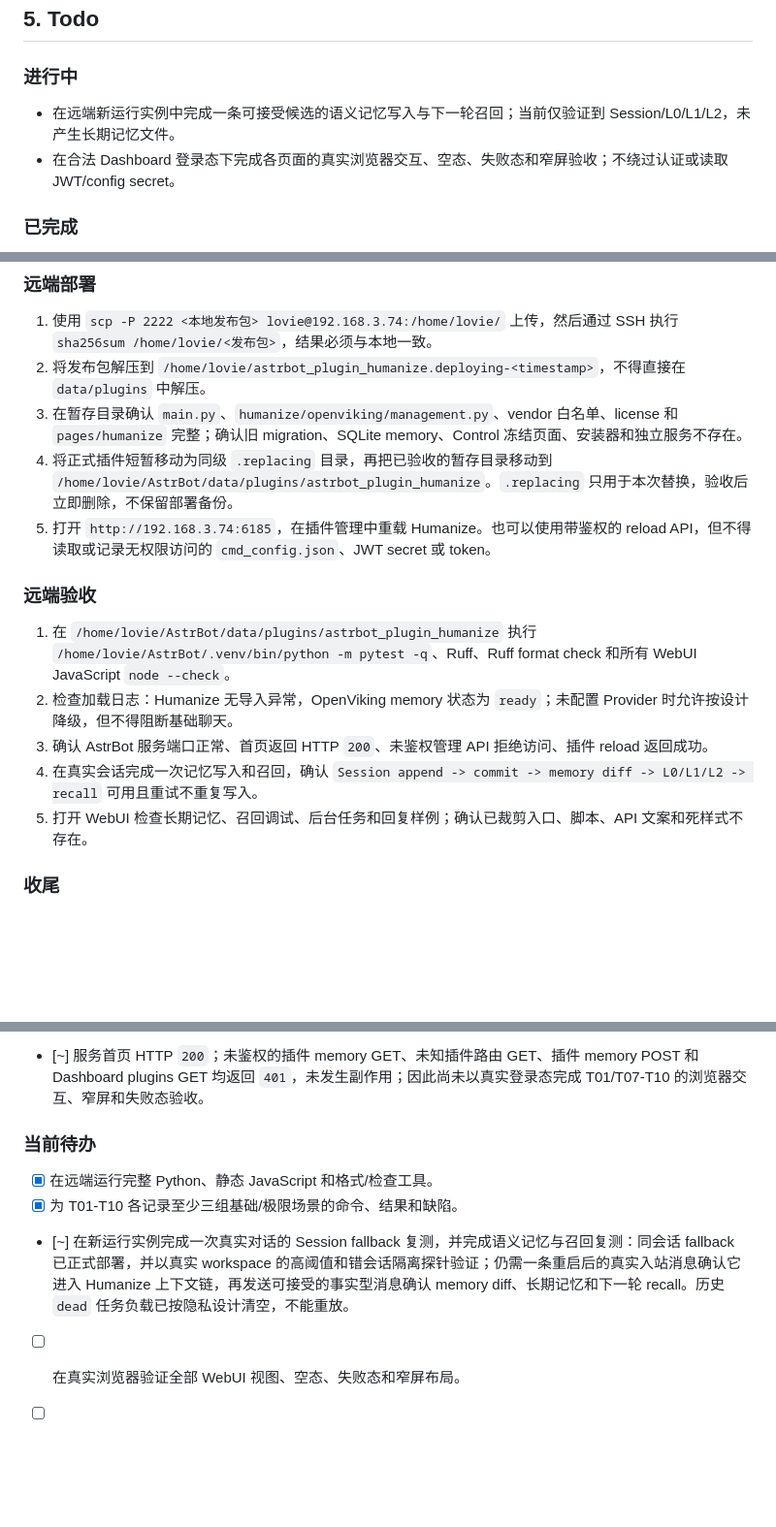
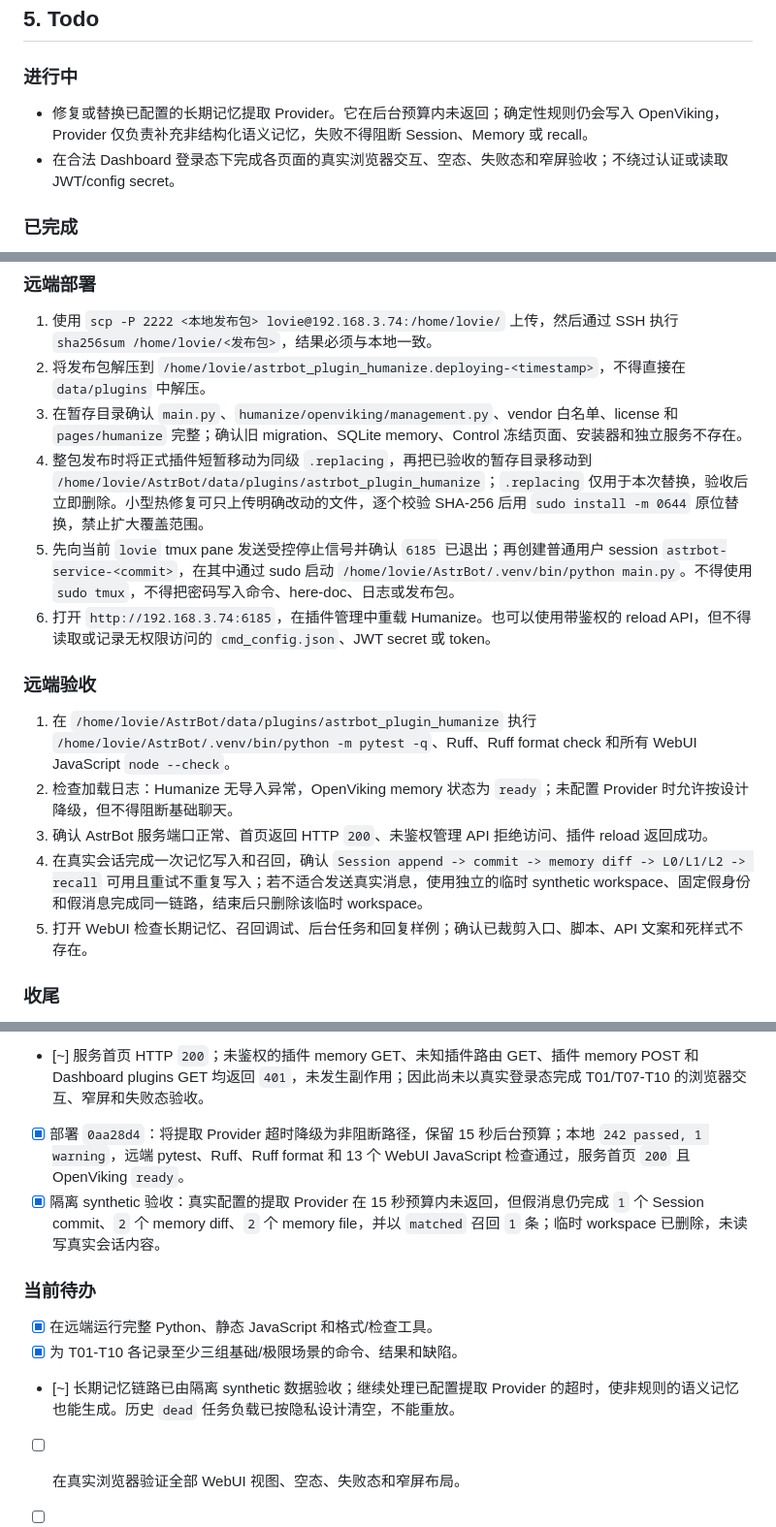
Before and after one commit to LovieCode/astrbot_plugin_humanize, a Markdown page: PLAN.md, 3 parts joined by grey strips. Shown at 97% size. GitHub-like rendering; blank space fills up the shorter version.

Commit message:
docs: record resilient memory extraction deployment

```diff
--- a/PLAN.md
+++ b/PLAN.md
@@ -70,7 +70,7 @@
 
 ### 进行中
 
-- 在远端新运行实例中完成一条可接受候选的语义记忆写入与下一轮召回；当前仅验证到 Session/L0/L1/L2，未产生长期记忆文件。
+- 修复或替换已配置的长期记忆提取 Provider。它在后台预算内未返回；确定性规则仍会写入 OpenViking，Provider 仅负责补充非结构化语义记忆，失败不得阻断 Session、Memory 或 recall。
 - 在合法 Dashboard 登录态下完成各页面的真实浏览器交互、空态、失败态和窄屏验收；不绕过认证或读取 JWT/config secret。
 
 ### 已完成
@@ -121,15 +122,16 @@
 1. 使用 `scp -P 2222 <本地发布包> lovie@192.168.3.74:/home/lovie/` 上传，然后通过 SSH 执行 `sha256sum /home/lovie/<发布包>`，结果必须与本地一致。
 2. 将发布包解压到 `/home/lovie/astrbot_plugin_humanize.deploying-<timestamp>`，不得直接在 `data/plugins` 中解压。
 3. 在暂存目录确认 `main.py`、`humanize/openviking/management.py`、vendor 白名单、license 和 `pages/humanize` 完整；确认旧 migration、SQLite memory、Control 冻结页面、安装器和独立服务不存在。
-4. 将正式插件短暂移动为同级 `.replacing` 目录，再把已验收的暂存目录移动到 `/home/lovie/AstrBot/data/plugins/astrbot_plugin_humanize`。`.replacing` 只用于本次替换，验收后立即删除，不保留部署备份。
-5. 打开 `http://192.168.3.74:6185`，在插件管理中重载 Humanize。也可以使用带鉴权的 reload API，但不得读取或记录无权限访问的 `cmd_config.json`、JWT secret 或 token。
+4. 整包发布时将正式插件短暂移动为同级 `.replacing`，再把已验收的暂存目录移动到 `/home/lovie/AstrBot/data/plugins/astrbot_plugin_humanize`；`.replacing` 仅用于本次替换，验收后立即删除。小型热修复可只上传明确改动的文件，逐个校验 SHA-256 后用 `sudo install -m 0644` 原位替换，禁止扩大覆盖范围。
+5. 先向当前 `lovie` tmux pane 发送受控停止信号并确认 `6185` 已退出；再创建普通用户 session `astrbot-service-<commit>`，在其中通过 sudo 启动 `/home/lovie/AstrBot/.venv/bin/python main.py`。不得使用 `sudo tmux`，不得把密码写入命令、here-doc、日志或发布包。
+6. 打开 `http://192.168.3.74:6185`，在插件管理中重载 Humanize。也可以使用带鉴权的 reload API，但不得读取或记录无权限访问的 `cmd_config.json`、JWT secret 或 token。
 
 ### 远端验收
 
 1. 在 `/home/lovie/AstrBot/data/plugins/astrbot_plugin_humanize` 执行 `/home/lovie/AstrBot/.venv/bin/python -m pytest -q`、Ruff、Ruff format check 和所有 WebUI JavaScript `node --check`。
 2. 检查加载日志：Humanize 无导入异常，OpenViking memory 状态为 `ready`；未配置 Provider 时允许按设计降级，但不得阻断基础聊天。
 3. 确认 AstrBot 服务端口正常、首页返回 HTTP `200`、未鉴权管理 API 拒绝访问、插件 reload 返回成功。
-4. 在真实会话完成一次记忆写入和召回，确认 `Session append -> commit -> memory diff -> L0/L1/L2 -> recall` 可用且重试不重复写入。
+4. 在真实会话完成一次记忆写入和召回，确认 `Session append -> commit -> memory diff -> L0/L1/L2 -> recall` 可用且重试不重复写入；若不适合发送真实消息，使用独立的临时 synthetic workspace、固定假身份和假消息完成同一链路，结束后只删除该临时 workspace。
 5. 打开 WebUI 检查长期记忆、召回调试、后台任务和回复样例；确认已裁剪入口、脚本、API 文案和死样式不存在。
 
 ### 收尾
@@ -186,11 +188,13 @@
 - [x] 新进程使用真实 OpenViking workspace 的无正文探针：同一 Agent/作用域/主体/会话在阈值 `0.85` 下命中 5 条 Session L0/L1 candidate，错误 conversation hash 为 `no_match`；未读取或输出聊天正文。
 - [x] Headless Edge 验证远端 Dashboard 登录页：桌面 `1440×900`、真实移动 viewport `412×915` 均正常渲染且无水平溢出。
 - [~] 服务首页 HTTP `200`；未鉴权的插件 memory GET、未知插件路由 GET、插件 memory POST 和 Dashboard plugins GET 均返回 `401`，未发生副作用；因此尚未以真实登录态完成 T01/T07-T10 的浏览器交互、窄屏和失败态验收。
+- [x] 部署 `0aa28d4`：将提取 Provider 超时降级为非阻断路径，保留 15 秒后台预算；本地 `242 passed, 1 warning`，远端 pytest、Ruff、Ruff format 和 13 个 WebUI JavaScript 检查通过，服务首页 `200` 且 OpenViking `ready`。
+- [x] 隔离 synthetic 验收：真实配置的提取 Provider 在 15 秒预算内未返回，但假消息仍完成 `1` 个 Session commit、`2` 个 memory diff、`2` 个 memory file，并以 `matched` 召回 `1` 条；临时 workspace 已删除，未读写真实会话内容。
 
 ### 当前待办
 
 - [x] 在远端运行完整 Python、静态 JavaScript 和格式/检查工具。
 - [x] 为 T01-T10 各记录至少三组基础/极限场景的命令、结果和缺陷。
-- [~] 在新运行实例完成一次真实对话的 Session fallback 复测，并完成语义记忆与召回复测：同会话 fallback 已正式部署，并以真实 workspace 的高阈值和错会话隔离探针验证；仍需一条重启后的真实入站消息确认它进入 Humanize 上下文链，再发送可接受的事实型消息确认 memory diff、长期记忆和下一轮 recall。历史 `dead` 任务负载已按隐私设计清空，不能重放。
+- [~] 长期记忆链路已由隔离 synthetic 数据验收；继续处理已配置提取 Provider 的超时，使非规则的语义记忆也能生成。历史 `dead` 任务负载已按隐私设计清空，不能重放。
 - [ ] 在真实浏览器验证全部 WebUI 视图、空态、失败态和窄屏布局。
 - [ ] 在已登录 Dashboard 下验证 settings、memory、jobs、recall debug、reply examples 和 prompt templates 的真实 API/交互；完成后更新 T01、T05-T10 状态。
```
Also changed, not shown: other parts of PLAN.md (+1 -0 lines).
